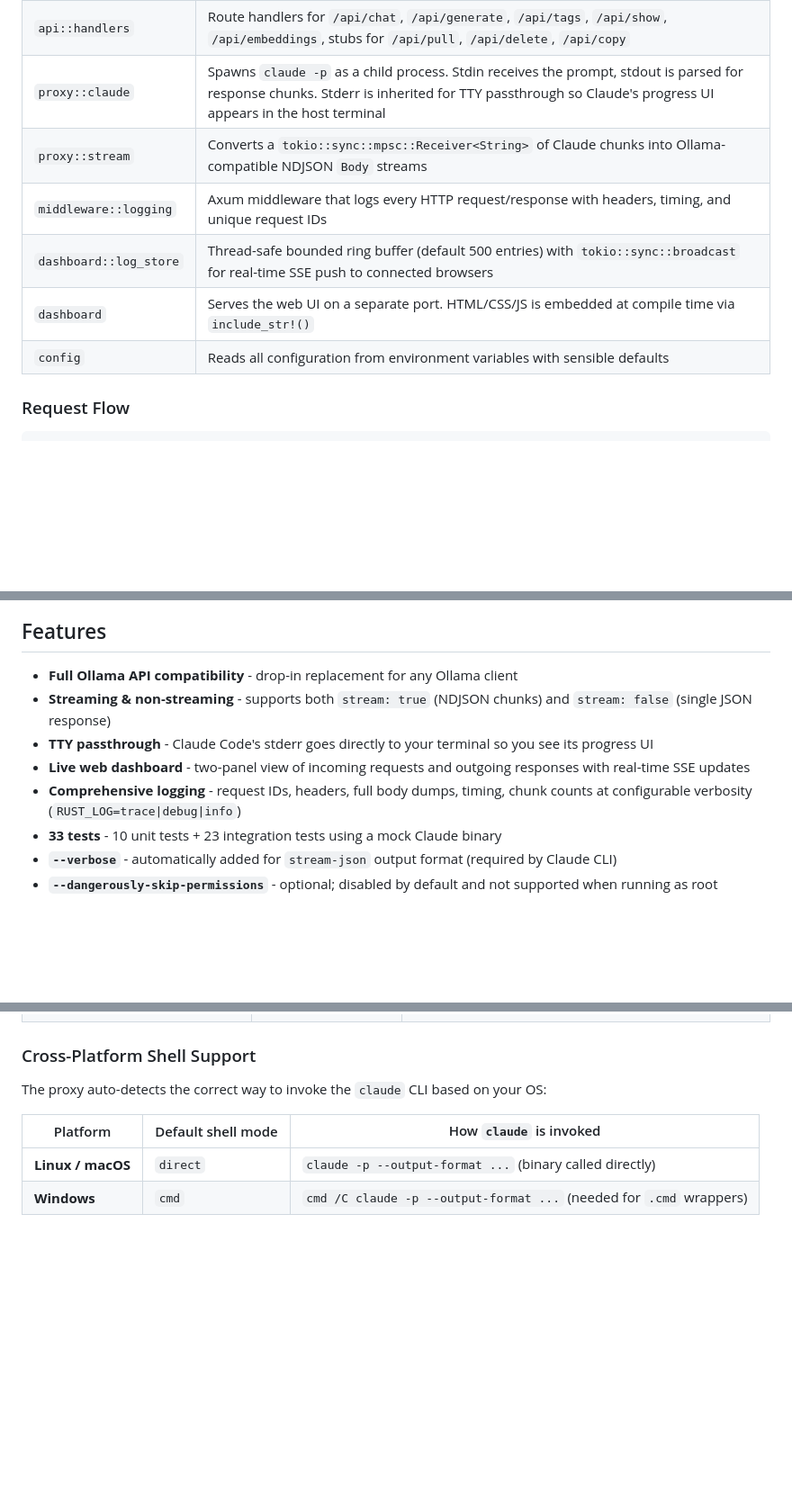
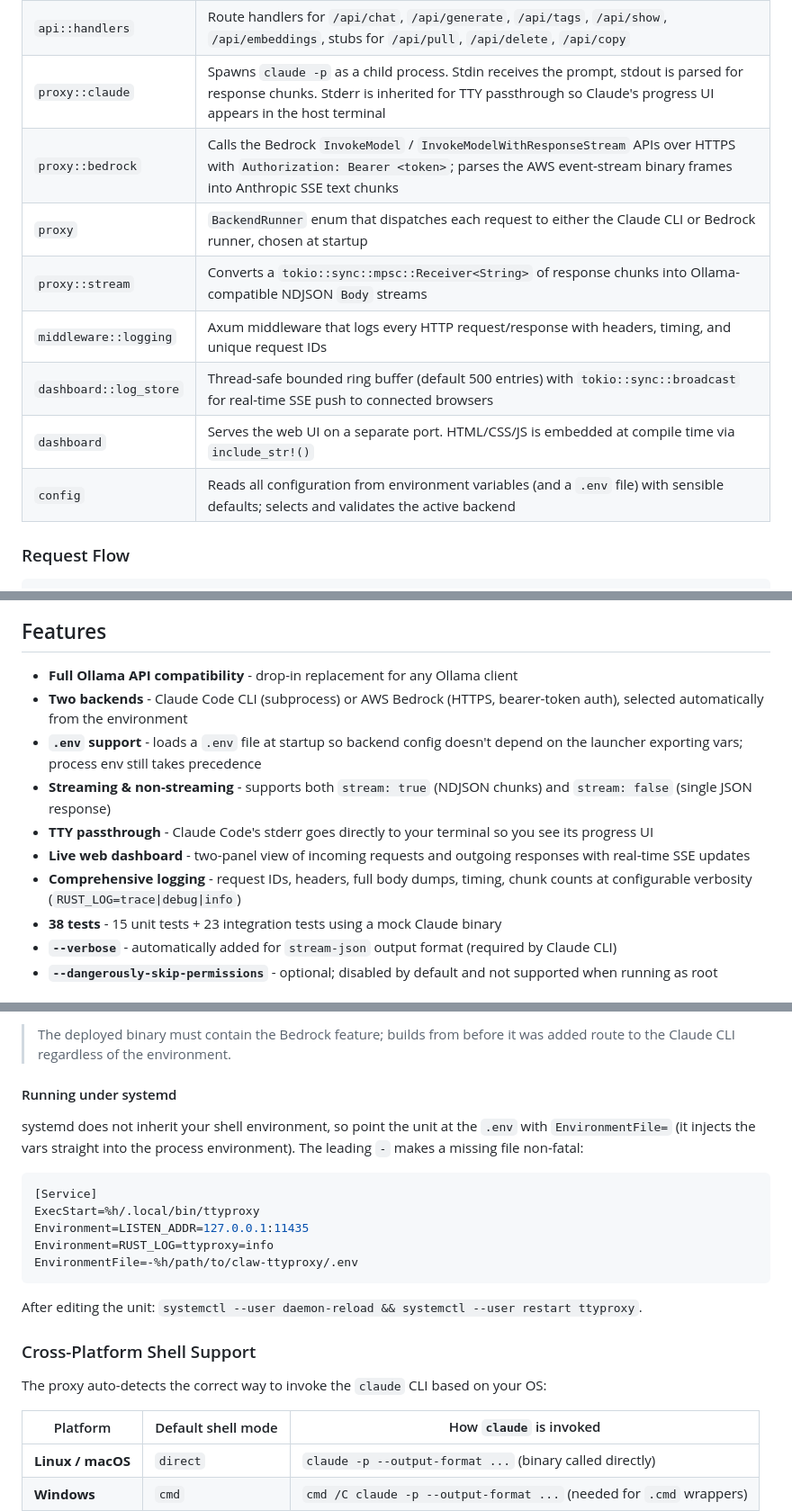
Before and after one commit to kenken64/claw-ttyproxy, a Markdown page: README.md, 3 parts joined by grey strips. Shown at 90% size. Rendered like a GitHub page; blank space fills up the shorter version.

````diff
--- a/README.md
+++ b/README.md
@@ -61,11 +64,13 @@ claw-cc-ttyproxy/
 | `api::types` | All Ollama-compatible request/response structs, `messages_to_prompt()` converter, helpers |
 | `api::handlers` | Route handlers for `/api/chat`, `/api/generate`, `/api/tags`, `/api/show`, `/api/embeddings`, stubs for `/api/pull`, `/api/delete`, `/api/copy` |
 | `proxy::claude` | Spawns `claude -p` as a child process. Stdin receives the prompt, stdout is parsed for response chunks. Stderr is inherited for TTY passthrough so Claude's progress UI appears in the host terminal |
-| `proxy::stream` | Converts a `tokio::sync::mpsc::Receiver<String>` of Claude chunks into Ollama-compatible NDJSON `Body` streams |
+| `proxy::bedrock` | Calls the Bedrock `InvokeModel` / `InvokeModelWithResponseStream` APIs over HTTPS with `Authorization: Bearer <token>`; parses the AWS event-stream binary frames into Anthropic SSE text chunks |
+| `proxy` | `BackendRunner` enum that dispatches each request to either the Claude CLI or Bedrock runner, chosen at startup |
+| `proxy::stream` | Converts a `tokio::sync::mpsc::Receiver<String>` of response chunks into Ollama-compatible NDJSON `Body` streams |
 | `middleware::logging` | Axum middleware that logs every HTTP request/response with headers, timing, and unique request IDs |
 | `dashboard::log_store` | Thread-safe bounded ring buffer (default 500 entries) with `tokio::sync::broadcast` for real-time SSE push to connected browsers |
 | `dashboard` | Serves the web UI on a separate port. HTML/CSS/JS is embedded at compile time via `include_str!()` |
-| `config` | Reads all configuration from environment variables with sensible defaults |
+| `config` | Reads all configuration from environment variables (and a `.env` file) with sensible defaults; selects and validates the active backend |
 
 ### Request Flow
 
@@ -99,11 +104,13 @@ claw-cc-ttyproxy/
 ## Features
 
 - **Full Ollama API compatibility** - drop-in replacement for any Ollama client
+- **Two backends** - Claude Code CLI (subprocess) or AWS Bedrock (HTTPS, bearer-token auth), selected automatically from the environment
+- **`.env` support** - loads a `.env` file at startup so backend config doesn't depend on the launcher exporting vars; process env still takes precedence
 - **Streaming & non-streaming** - supports both `stream: true` (NDJSON chunks) and `stream: false` (single JSON response)
 - **TTY passthrough** - Claude Code's stderr goes directly to your terminal so you see its progress UI
 - **Live web dashboard** - two-panel view of incoming requests and outgoing responses with real-time SSE updates
 - **Comprehensive logging** - request IDs, headers, full body dumps, timing, chunk counts at configurable verbosity (`RUST_LOG=trace|debug|info`)
-- **33 tests** - 10 unit tests + 23 integration tests using a mock Claude binary
+- **38 tests** - 15 unit tests + 23 integration tests using a mock Claude binary
 - **`--verbose`** - automatically added for `stream-json` output format (required by Claude CLI)
 - **`--dangerously-skip-permissions`** - optional; disabled by default and not supported when running as root
 
@@ -162,3 +222,18 @@ All configuration is via environment variables:
+> The deployed binary must contain the Bedrock feature; builds from before it was added route to the Claude CLI regardless of the environment.
+
+#### Running under systemd
+
+systemd does not inherit your shell environment, so point the unit at the `.env` with `EnvironmentFile=` (it injects the vars straight into the process environment). The leading `-` makes a missing file non-fatal:
+
+```ini
+[Service]
+ExecStart=%h/.local/bin/ttyproxy
+Environment=LISTEN_ADDR=127.0.0.1:11435
+Environment=RUST_LOG=ttyproxy=info
+EnvironmentFile=-%h/path/to/claw-ttyproxy/.env
+```
+
+After editing the unit: `systemctl --user daemon-reload && systemctl --user restart ttyproxy`.
 
 ### Cross-Platform Shell Support
 
````
Also changed, not shown: other parts of README.md (+64 -8 lines).
